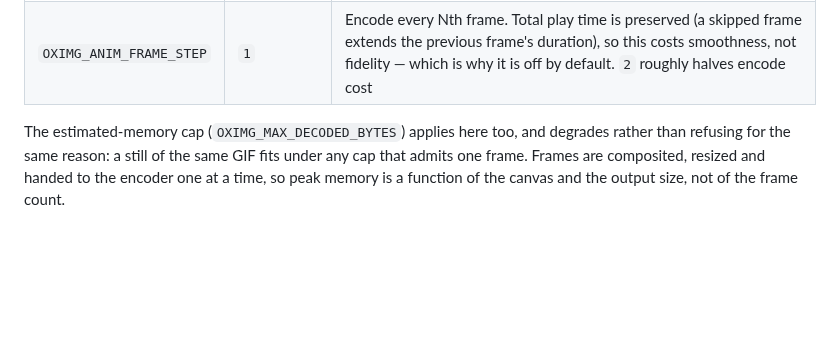
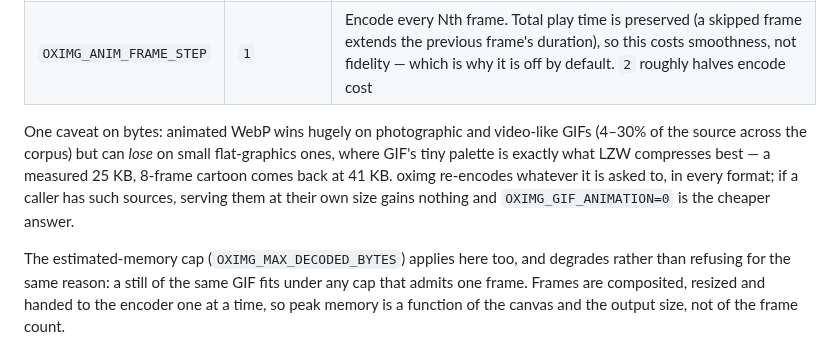
Before and after one commit to oximg/oximg, a Markdown page: README.md, the part around the change. Drawn GitHub-style; blank space fills up the shorter version.

Commit message:
docs(gif): note where animated WebP loses on bytes
Verified the release binary against the 15-file POC corpus at a 512
box: 11 files serve animated (4–30% of the source bytes, worst case
467 ms), 4 degrade to a still because they exceed OXIMG_MAX_ANIM_WORK
or the frame cap -- exactly the intended line. The one case worth
documenting is the opposite of the headline number: Animhorse.gif, a
25 KB 8-frame cartoon at native size, comes back 41 KB, because a flat
palette is what LZW compresses best. Already in the evaluation's
per-file tables, but an operator reading only the README would be
surprised by it.

```diff
--- a/README.md
+++ b/README.md
@@ -534,6 +534,14 @@ an image a browser will happily display.
 | `OXIMG_MAX_ANIM_WORK` | `8,000,000` | Encoded frames x **post-resize** frame area, in pixels — the product that predicts encode time, which is what dominates an animation (3018 ms of a 3213 ms worst case). The default admits the measured corpus' worst in-budget file (26 frames of 1280x720 into a 512 box, ~6.8 Mpx, 517 ms) and refuses its worst overall (~34 Mpx, 3.2 s). Because it is measured *after* the resize, a small output box is what buys an expensive source back: the same source that is refused at native size fits into a thumbnail |
 | `OXIMG_ANIM_FRAME_STEP` | `1` | Encode every Nth frame. Total play time is preserved (a skipped frame extends the previous frame's duration), so this costs smoothness, not fidelity — which is why it is off by default. `2` roughly halves encode cost |
 
+One caveat on bytes: animated WebP wins hugely on photographic and
+video-like GIFs (4–30% of the source across the corpus) but can *lose*
+on small flat-graphics ones, where GIF's tiny palette is exactly what
+LZW compresses best — a measured 25 KB, 8-frame cartoon comes back at
+41 KB. oximg re-encodes whatever it is asked to, in every format; if
+a caller has such sources, serving them at their own size gains nothing
+and `OXIMG_GIF_ANIMATION=0` is the cheaper answer.
+
 The estimated-memory cap (`OXIMG_MAX_DECODED_BYTES`) applies here too,
 and degrades rather than refusing for the same reason: a still of the
 same GIF fits under any cap that admits one frame. Frames are
```
